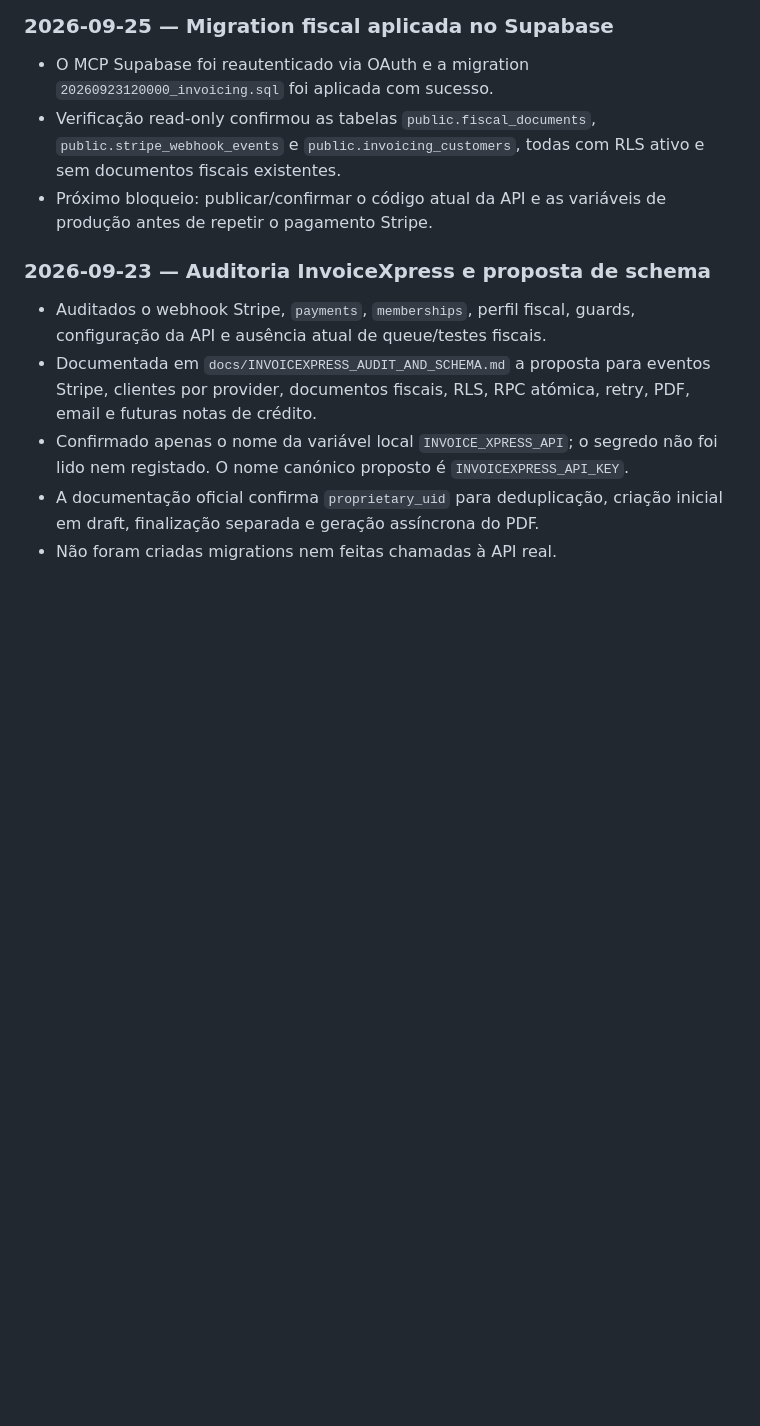
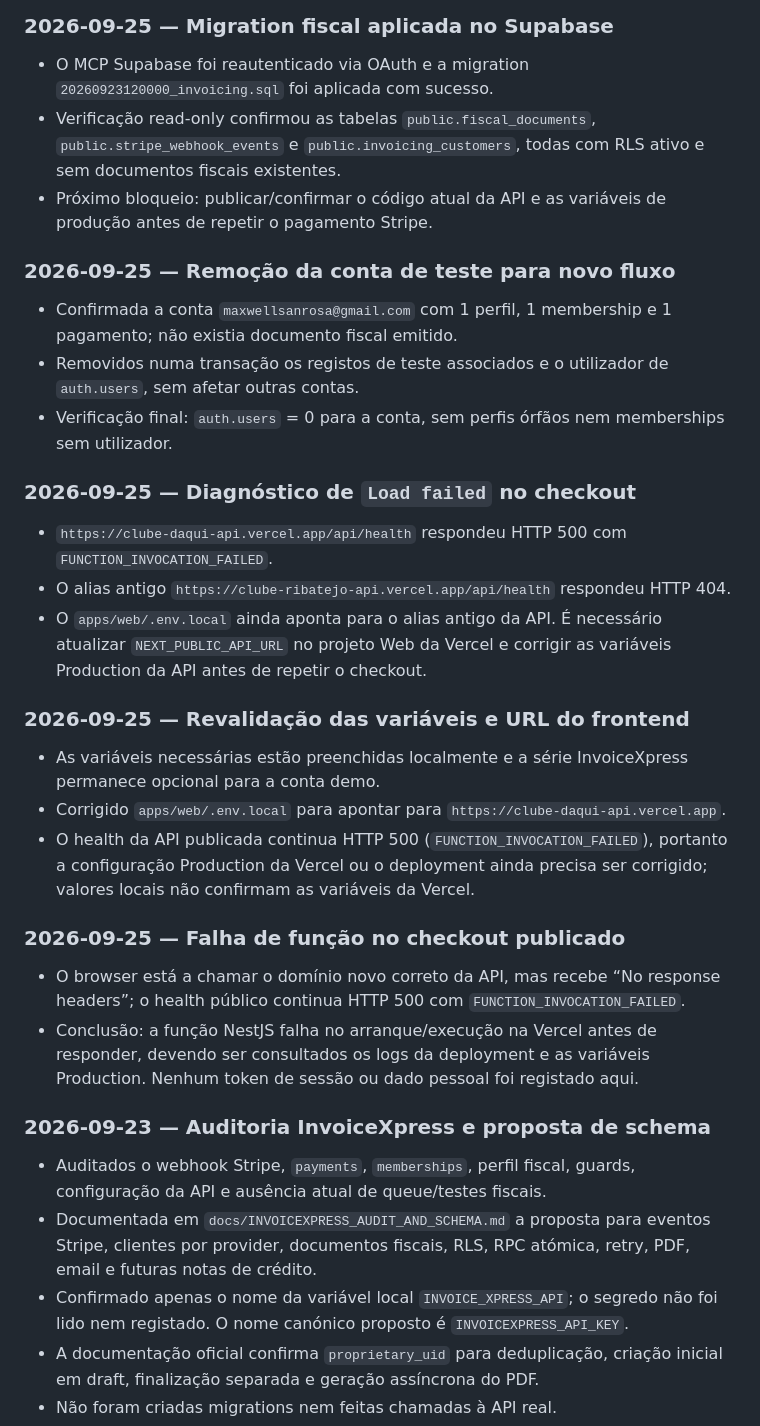
Before and after one commit to Maxwellsan91/ClubeDaqui, a Markdown page: DEVELOPMENT_CONTEXT.md, the part around the change. Rendered like a GitHub page; blank space fills up the shorter version.

Commit message:
docs: record checkout startup diagnosis

```diff
--- a/DEVELOPMENT_CONTEXT.md
+++ b/DEVELOPMENT_CONTEXT.md
@@ -360,6 +360,44 @@ serena memories check
   ativo e sem documentos fiscais existentes.
 - Próximo bloqueio: publicar/confirmar o código atual da API e as variáveis de
   produção antes de repetir o pagamento Stripe.
+
+### 2026-09-25 — Remoção da conta de teste para novo fluxo
+
+- Confirmada a conta `maxwellsanrosa@gmail.com` com 1 perfil, 1 membership e 1
+  pagamento; não existia documento fiscal emitido.
+- Removidos numa transação os registos de teste associados e o utilizador de
+  `auth.users`, sem afetar outras contas.
+- Verificação final: `auth.users` = 0 para a conta, sem perfis órfãos nem
+  memberships sem utilizador.
+
+### 2026-09-25 — Diagnóstico de `Load failed` no checkout
+
+- `https://clube-daqui-api.vercel.app/api/health` respondeu HTTP 500 com
+  `FUNCTION_INVOCATION_FAILED`.
+- O alias antigo `https://clube-ribatejo-api.vercel.app/api/health` respondeu
+  HTTP 404.
+- O `apps/web/.env.local` ainda aponta para o alias antigo da API. É necessário
+  atualizar `NEXT_PUBLIC_API_URL` no projeto Web da Vercel e corrigir as
+  variáveis Production da API antes de repetir o checkout.
+
+### 2026-09-25 — Revalidação das variáveis e URL do frontend
+
+- As variáveis necessárias estão preenchidas localmente e a série InvoiceXpress
+  permanece opcional para a conta demo.
+- Corrigido `apps/web/.env.local` para apontar para
+  `https://clube-daqui-api.vercel.app`.
+- O health da API publicada continua HTTP 500 (`FUNCTION_INVOCATION_FAILED`),
+  portanto a configuração Production da Vercel ou o deployment ainda precisa
+  ser corrigido; valores locais não confirmam as variáveis da Vercel.
+
+### 2026-09-25 — Falha de função no checkout publicado
+
+- O browser está a chamar o domínio novo correto da API, mas recebe “No
+  response headers”; o health público continua HTTP 500 com
+  `FUNCTION_INVOCATION_FAILED`.
+- Conclusão: a função NestJS falha no arranque/execução na Vercel antes de
+  responder, devendo ser consultados os logs da deployment e as variáveis
+  Production. Nenhum token de sessão ou dado pessoal foi registado aqui.
 
 ### 2026-09-23 — Auditoria InvoiceXpress e proposta de schema
 
```
